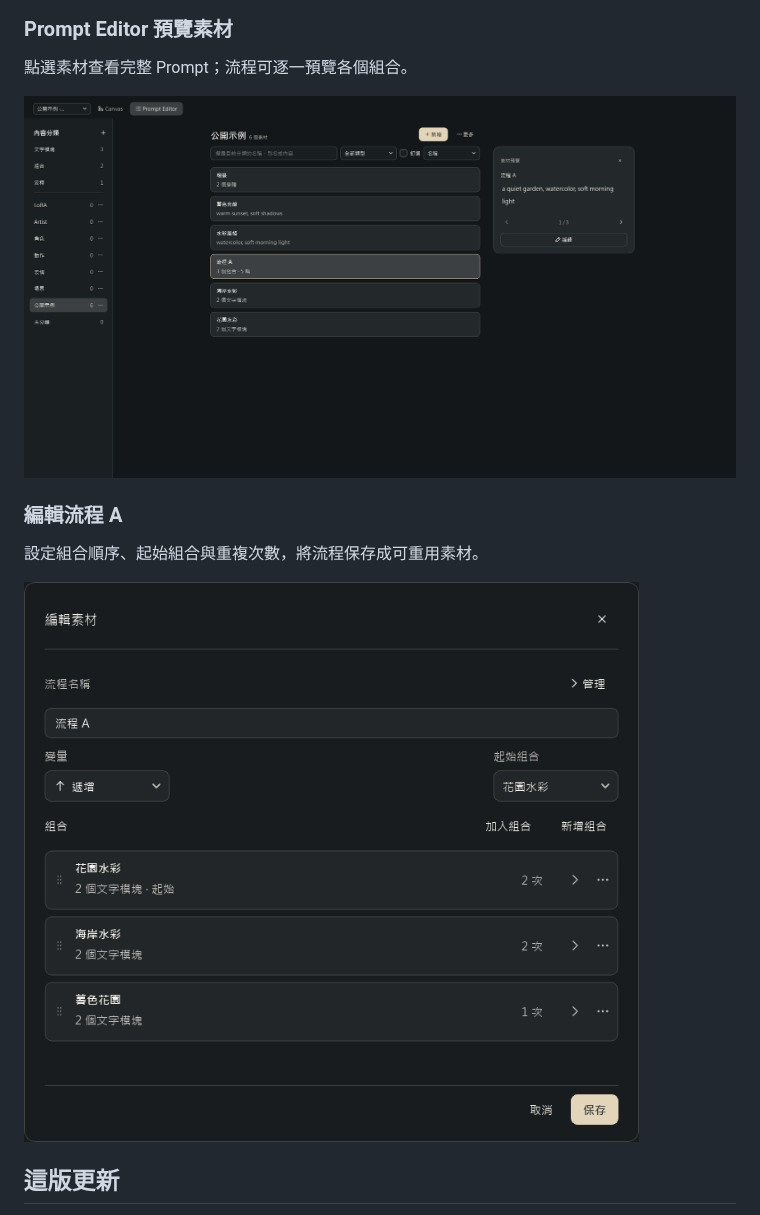
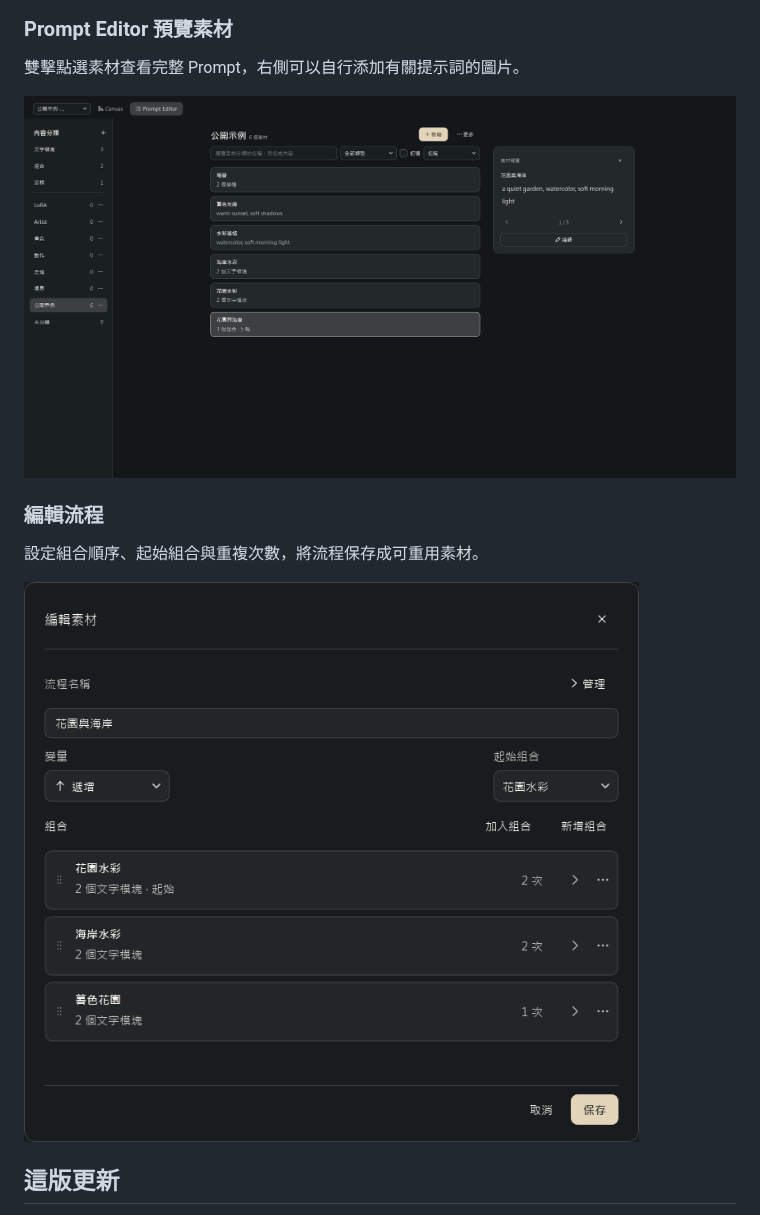
Before and after one commit to gghjkiof36-wq/Prompt-Calculus-Studio, a Markdown page: README.md, the part around the change. Rendered like a GitHub page; pictures changed too: docs/images/prompt-editor-flow-a-0.8.8.png (deleted), docs/images/prompt-editor-flow-edit-0.8.8.png (added), docs/images/prompt-editor-preview-0.8.8.png.

```diff
--- a/README.md
+++ b/README.md
@@ -32,15 +32,15 @@
 
 ### Prompt Editor 預覽素材
 
-點選素材查看完整 Prompt；流程可逐一預覽各個組合。
+雙擊點選素材查看完整 Prompt，右側可以自行添加有關提示詞的圖片。
 
 ![PCS 0.8.8 Prompt Editor 預覽素材](docs/images/prompt-editor-preview-0.8.8.png)
 
-### 編輯流程 A
+### 編輯流程
 
 設定組合順序、起始組合與重複次數，將流程保存成可重用素材。
 
-![PCS 0.8.8 編輯流程 A](docs/images/prompt-editor-flow-a-0.8.8.png)
+![PCS 0.8.8 編輯流程](docs/images/prompt-editor-flow-edit-0.8.8.png)
 
 ## 這版更新
 
```
Also changed, not shown: README.en.md (+3 -3 lines), 2 other files.
